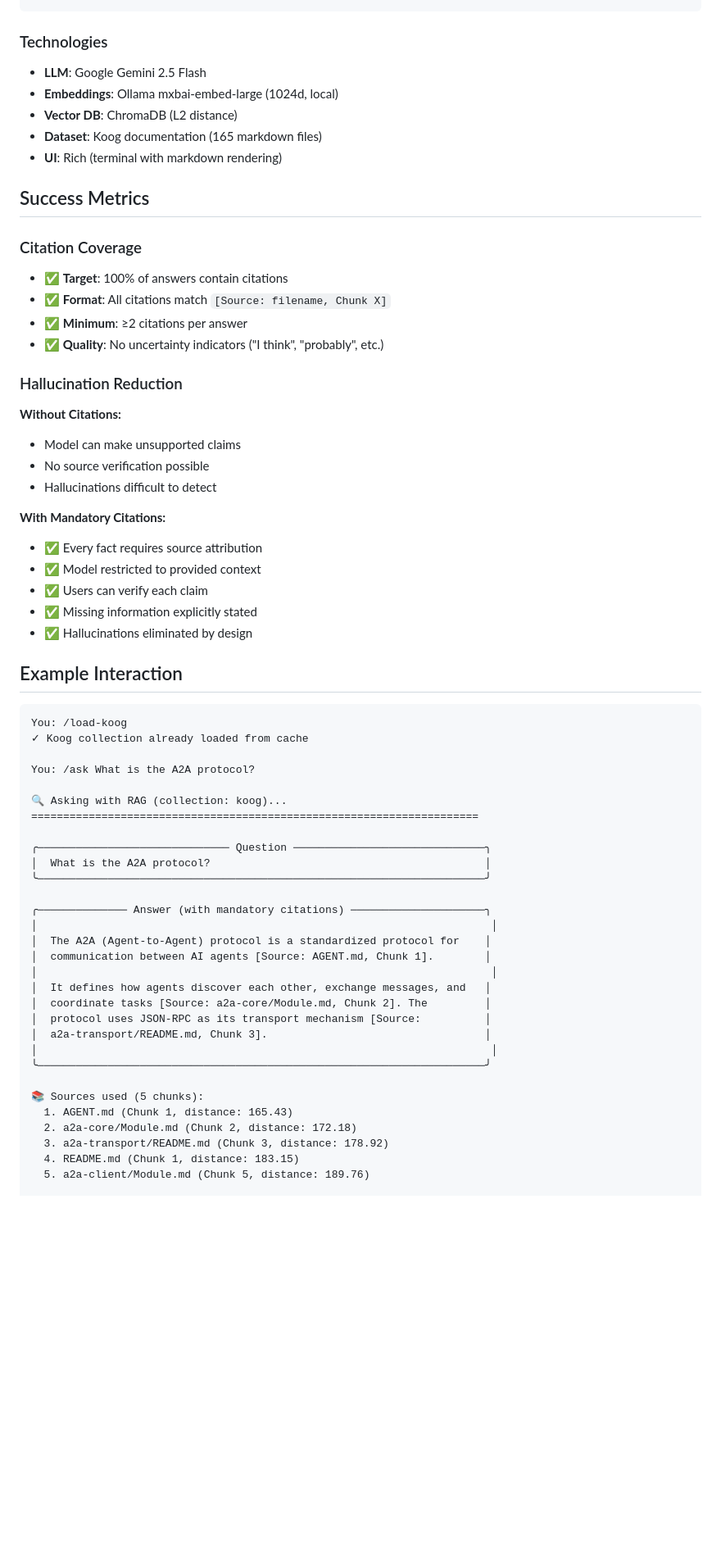
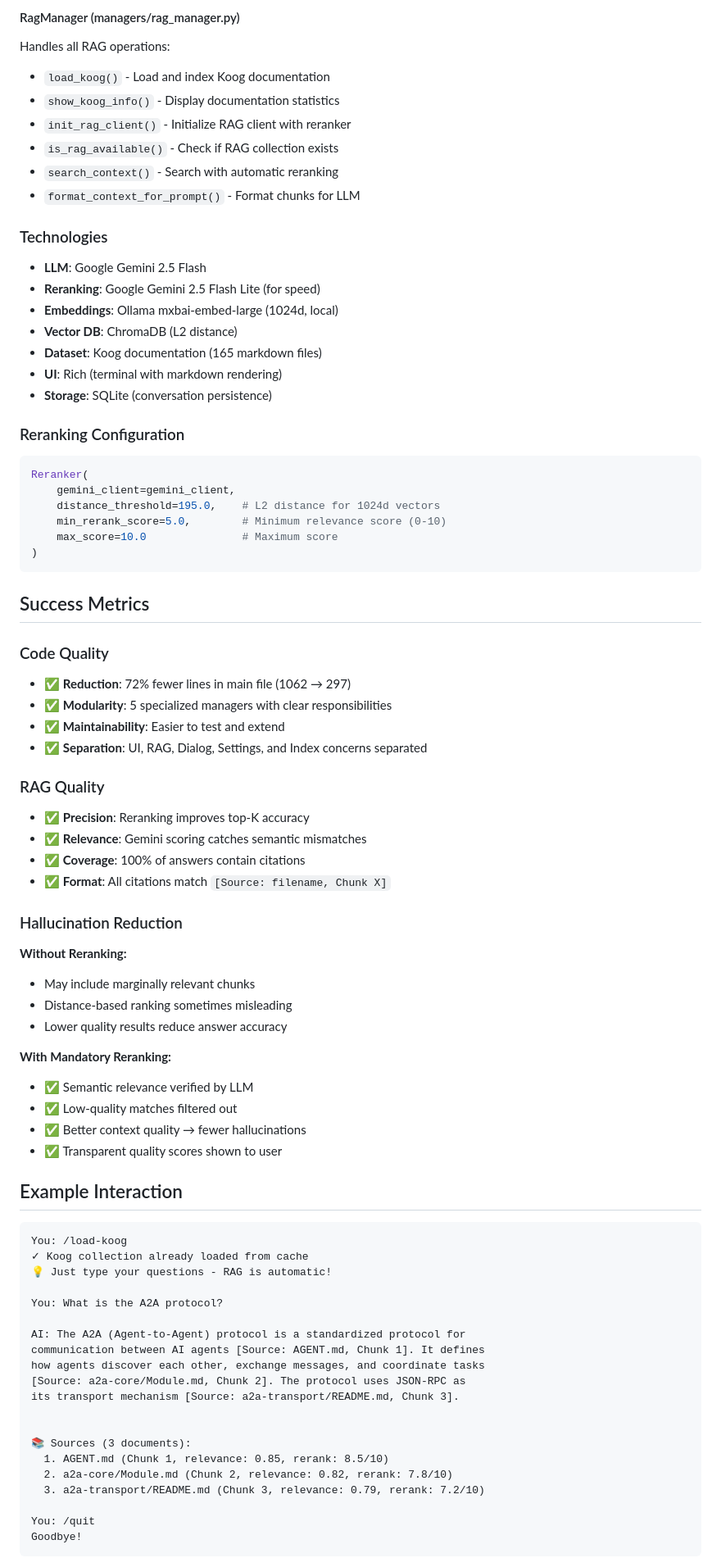
Before and after one commit to da2gl/AI-Advent-Challenge, a Markdown page: day23/README.md, the part around the change printed below. Shown: that part at 82% size. Rendered like a GitHub page; blank space fills up the shorter version.

````diff
--- a/day23/README.md
+++ b/day23/README.md
@@ -198,64 +280,81 @@ def _format_context_for_prompt(self, chunks) -> str:
 ```
+
+#### RagManager (managers/rag_manager.py)
+Handles all RAG operations:
+- `load_koog()` - Load and index Koog documentation
+- `show_koog_info()` - Display documentation statistics
+- `init_rag_client()` - Initialize RAG client with reranker
+- `is_rag_available()` - Check if RAG collection exists
+- `search_context()` - Search with automatic reranking
+- `format_context_for_prompt()` - Format chunks for LLM
 
 ### Technologies
 - **LLM**: Google Gemini 2.5 Flash
+- **Reranking**: Google Gemini 2.5 Flash Lite (for speed)
 - **Embeddings**: Ollama mxbai-embed-large (1024d, local)
 - **Vector DB**: ChromaDB (L2 distance)
 - **Dataset**: Koog documentation (165 markdown files)
 - **UI**: Rich (terminal with markdown rendering)
+- **Storage**: SQLite (conversation persistence)
+
+### Reranking Configuration
+```python
+Reranker(
+    gemini_client=gemini_client,
+    distance_threshold=195.0,    # L2 distance for 1024d vectors
+    min_rerank_score=5.0,        # Minimum relevance score (0-10)
+    max_score=10.0               # Maximum score
+)
+```
 
 ## Success Metrics
 
-### Citation Coverage
-- ✅ **Target**: 100% of answers contain citations
+### Code Quality
+- ✅ **Reduction**: 72% fewer lines in main file (1062 → 297)
+- ✅ **Modularity**: 5 specialized managers with clear responsibilities
+- ✅ **Maintainability**: Easier to test and extend
+- ✅ **Separation**: UI, RAG, Dialog, Settings, and Index concerns separated
+
+### RAG Quality
+- ✅ **Precision**: Reranking improves top-K accuracy
+- ✅ **Relevance**: Gemini scoring catches semantic mismatches
+- ✅ **Coverage**: 100% of answers contain citations
 - ✅ **Format**: All citations match `[Source: filename, Chunk X]`
-- ✅ **Minimum**: ≥2 citations per answer
-- ✅ **Quality**: No uncertainty indicators ("I think", "probably", etc.)
 
 ### Hallucination Reduction
-**Without Citations:**
-- Model can make unsupported claims
-- No source verification possible
-- Hallucinations difficult to detect
+**Without Reranking:**
+- May include marginally relevant chunks
+- Distance-based ranking sometimes misleading
+- Lower quality results reduce answer accuracy
 
-**With Mandatory Citations:**
-- ✅ Every fact requires source attribution
-- ✅ Model restricted to provided context
-- ✅ Users can verify each claim
-- ✅ Missing information explicitly stated
-- ✅ Hallucinations eliminated by design
+**With Mandatory Reranking:**
+- ✅ Semantic relevance verified by LLM
+- ✅ Low-quality matches filtered out
+- ✅ Better context quality → fewer hallucinations
+- ✅ Transparent quality scores shown to user
 
 ## Example Interaction
 
 ```
 You: /load-koog
 ✓ Koog collection already loaded from cache
+💡 Just type your questions - RAG is automatic!
 
-You: /ask What is the A2A protocol?
+You: What is the A2A protocol?
 
-🔍 Asking with RAG (collection: koog)...
-======================================================================
+AI: The A2A (Agent-to-Agent) protocol is a standardized protocol for
+communication between AI agents [Source: AGENT.md, Chunk 1]. It defines
+how agents discover each other, exchange messages, and coordinate tasks
+[Source: a2a-core/Module.md, Chunk 2]. The protocol uses JSON-RPC as
+its transport mechanism [Source: a2a-transport/README.md, Chunk 3].
 
-╭────────────────────────────── Question ──────────────────────────────╮
-│  What is the A2A protocol?                                           │
-╰──────────────────────────────────────────────────────────────────────╯
 
-╭────────────── Answer (with mandatory citations) ─────────────────────╮
-│                                                                       │
-│  The A2A (Agent-to-Agent) protocol is a standardized protocol for    │
-│  communication between AI agents [Source: AGENT.md, Chunk 1].        │
-│                                                                       │
-│  It defines how agents discover each other, exchange messages, and   │
-│  coordinate tasks [Source: a2a-core/Module.md, Chunk 2]. The         │
-│  protocol uses JSON-RPC as its transport mechanism [Source:          │
-│  a2a-transport/README.md, Chunk 3].                                  │
-│                                                                       │
-╰──────────────────────────────────────────────────────────────────────╯
+📚 Sources (3 documents):
+  1. AGENT.md (Chunk 1, relevance: 0.85, rerank: 8.5/10)
+  2. a2a-core/Module.md (Chunk 2, relevance: 0.82, rerank: 7.8/10)
+  3. a2a-transport/README.md (Chunk 3, relevance: 0.79, rerank: 7.2/10)
 
-📚 Sources used (5 chunks):
-  1. AGENT.md (Chunk 1, distance: 165.43)
-  2. a2a-core/Module.md (Chunk 2, distance: 172.18)
-  3. a2a-transport/README.md (Chunk 3, distance: 178.92)
-  4. README.md (Chunk 1, distance: 183.15)
-  5. a2a-client/Module.md (Chunk 5, distance: 189.76)
+You: /quit
+Goodbye!
+```
 
````
Also changed, not shown: other parts of day23/README.md (+179 -67 lines).
